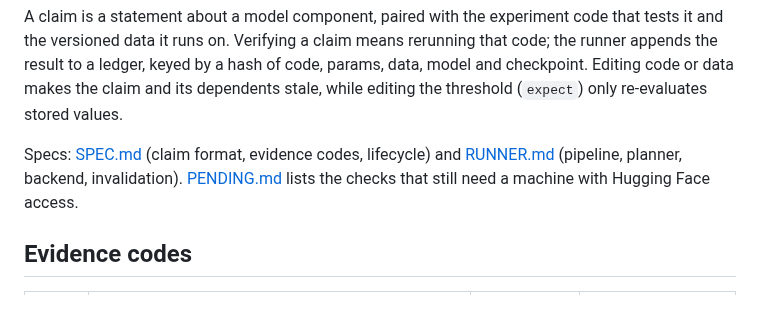
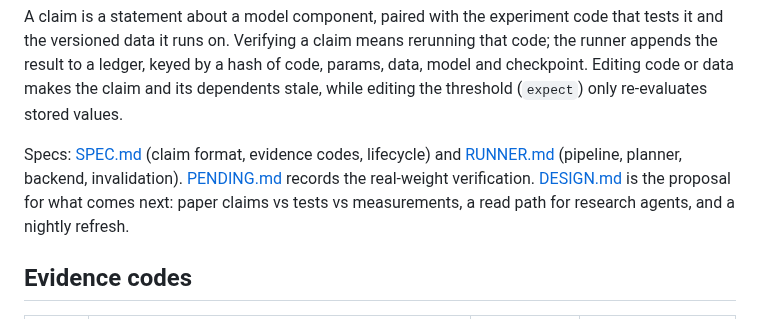
Before and after one commit to tumanian/interp_claim_lib, a Markdown page: README.md, the part around the change. GitHub-like rendering.

```diff
--- a/README.md
+++ b/README.md
@@ -11,8 +11,9 @@ re-evaluates stored values.
 
 Specs: [SPEC.md](SPEC.md) (claim format, evidence codes, lifecycle) and
 [RUNNER.md](RUNNER.md) (pipeline, planner, backend, invalidation).
-[PENDING.md](PENDING.md) lists the checks that still need a machine with
-Hugging Face access.
+[PENDING.md](PENDING.md) records the real-weight verification.
+[DESIGN.md](DESIGN.md) is the proposal for what comes next: paper claims vs
+tests vs measurements, a read path for research agents, and a nightly refresh.
 
 ## Evidence codes
 
```
Also changed, not shown: DESIGN.md (added, +331 -0 lines).
